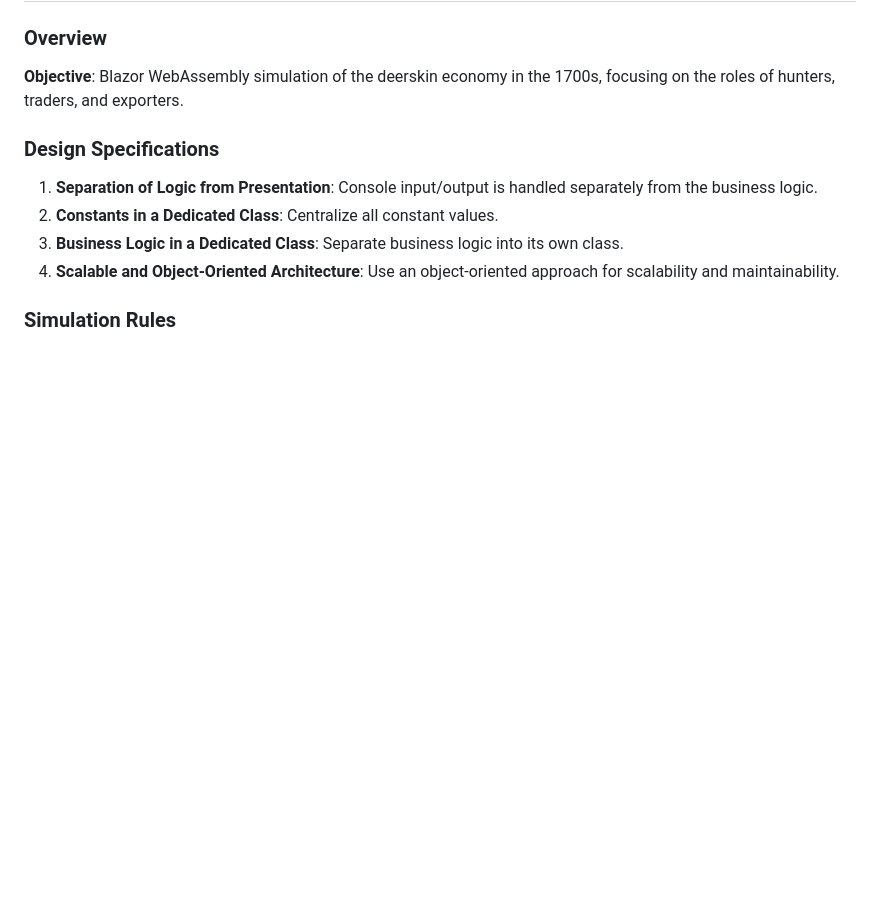
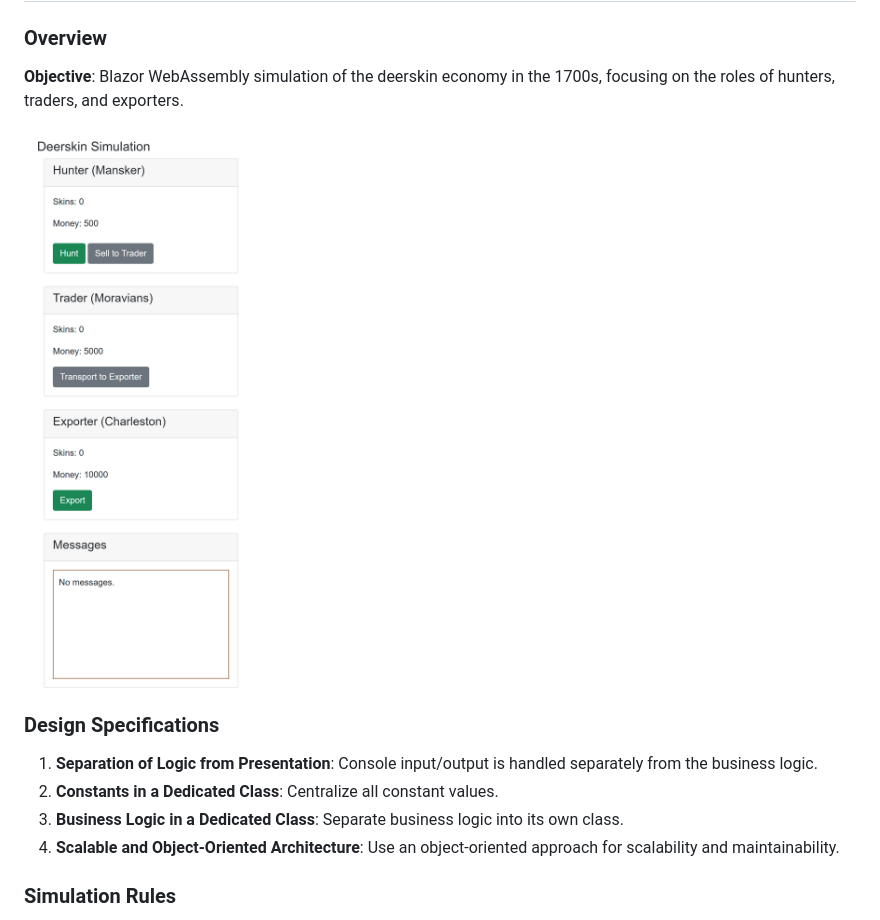
Before and after one commit to tonybierman/DeerskinSimulation, a Markdown page: README.md, the part around the change. GitHub-like rendering; pictures changed too: screenshot-01.png (added); blank space fills up the shorter version.

Commit message:
Screenshot

```diff
--- a/README.md
+++ b/README.md
@@ -3,6 +3,8 @@
 ### Overview
 
 **Objective**: Blazor WebAssembly simulation of the deerskin economy in the 1700s, focusing on the roles of hunters, traders, and exporters.
+
+![Screenshot showing example usage](screenshot-01.png)
 
 ### Design Specifications
 1. **Separation of Logic from Presentation**: Console input/output is handled separately from the business logic.
```
Also changed, not shown: 1 other file.
